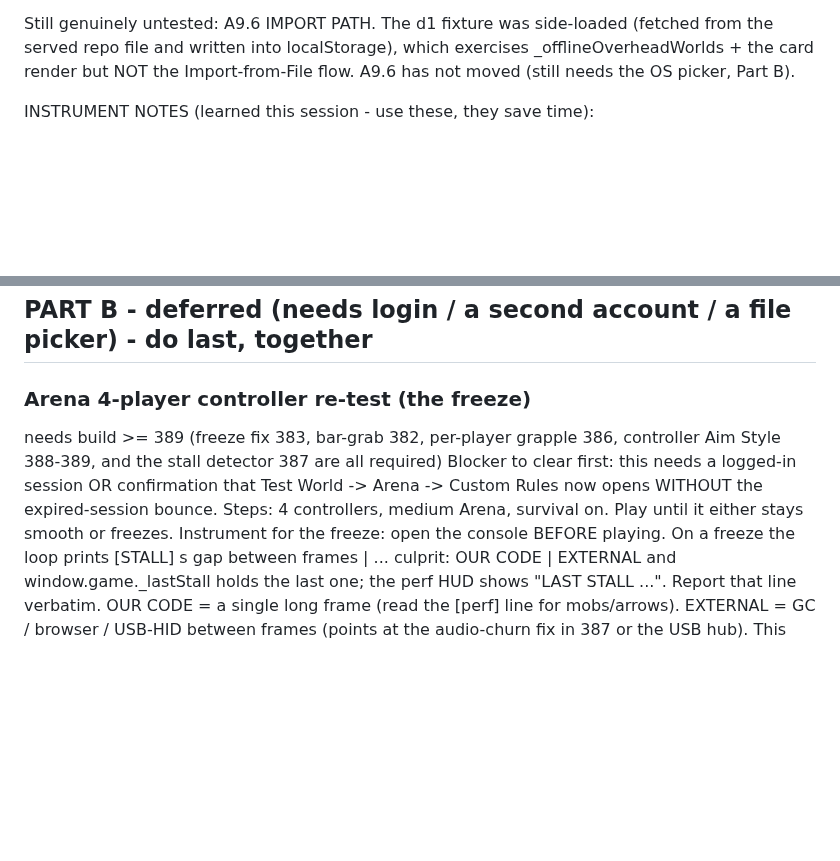
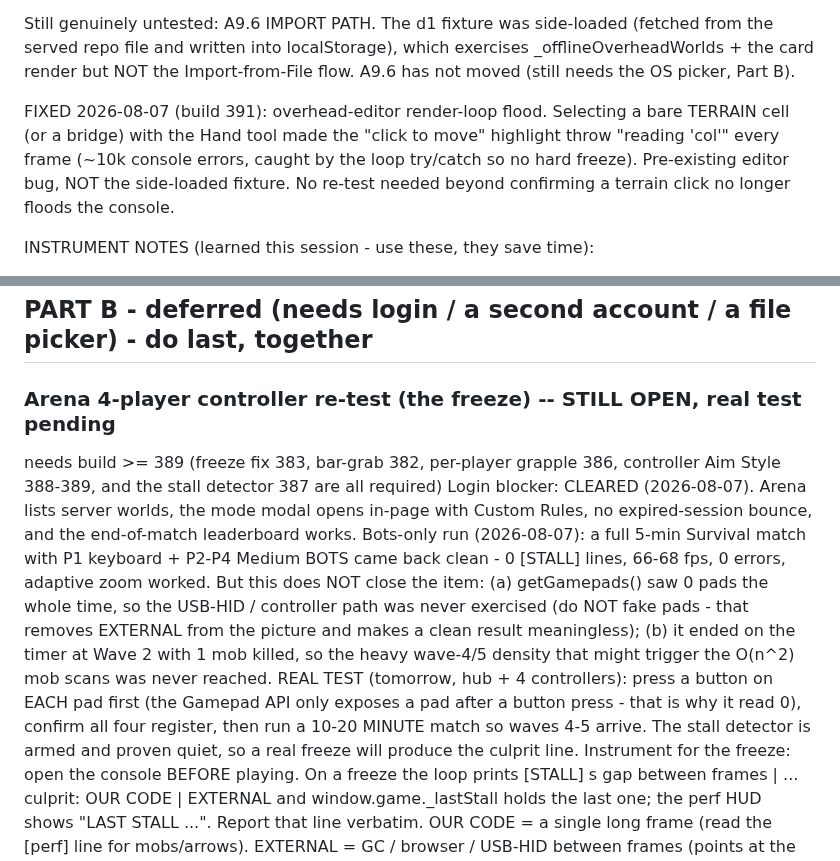
Before and after one commit to krtaylor-ui/steveo-platformer, a Markdown page: docs/OUTSTANDING_ITEMS_BRIEF.md, 2 parts joined by grey strips. GitHub-like rendering; blank space fills up the shorter version.

Commit message:
Brief: Arena login cleared + bots-only run inconclusive; log editor-flood fix (391)
Co-Authored-By: Claude Opus 4.8 (1M context) <noreply@anthropic.com>

```diff
--- a/docs/OUTSTANDING_ITEMS_BRIEF.md
+++ b/docs/OUTSTANDING_ITEMS_BRIEF.md
@@ -60,6 +60,12 @@ Still genuinely untested: A9.6 IMPORT PATH. The d1 fixture was side-loaded (fetc
 served repo file and written into localStorage), which exercises _offlineOverheadWorlds + the
 card render but NOT the Import-from-File flow. A9.6 has not moved (still needs the OS picker,
 Part B).
+
+FIXED 2026-08-07 (build 391): overhead-editor render-loop flood. Selecting a bare TERRAIN
+cell (or a bridge) with the Hand tool made the "click to move" highlight throw
+"reading 'col'" every frame (~10k console errors, caught by the loop try/catch so no hard
+freeze). Pre-existing editor bug, NOT the side-loaded fixture. No re-test needed beyond
+confirming a terrain click no longer floods the console.
 
 INSTRUMENT NOTES (learned this session - use these, they save time):
 - SELECTION is window.game._selEnt (or the editor's _selEnt). _sel is ALWAYS null - reading
@@ -188,13 +194,21 @@ These decide whether it ships default-on. Turn it OFF -> everything draws on top
 
 ## PART B - deferred (needs login / a second account / a file picker) - do last, together
 
-### Arena 4-player controller re-test  (the freeze)
+### Arena 4-player controller re-test  (the freeze)   -- STILL OPEN, real test pending
 needs build >= 389   (freeze fix 383, bar-grab 382, per-player grapple 386, controller Aim
 Style 388-389, and the stall detector 387 are all required)
-Blocker to clear first: this needs a logged-in session OR confirmation that
-Test World -> Arena -> Custom Rules now opens WITHOUT the expired-session bounce.
-Steps: 4 controllers, medium Arena, survival on. Play until it either stays smooth or
-freezes.
+Login blocker: CLEARED (2026-08-07). Arena lists server worlds, the mode modal opens in-page
+with Custom Rules, no expired-session bounce, and the end-of-match leaderboard works.
+Bots-only run (2026-08-07): a full 5-min Survival match with P1 keyboard + P2-P4 Medium BOTS
+came back clean - 0 [STALL] lines, 66-68 fps, 0 errors, adaptive zoom worked. But this does
+NOT close the item: (a) getGamepads() saw 0 pads the whole time, so the USB-HID / controller
+path was never exercised (do NOT fake pads - that removes EXTERNAL from the picture and makes
+a clean result meaningless); (b) it ended on the timer at Wave 2 with 1 mob killed, so the
+heavy wave-4/5 density that might trigger the O(n^2) mob scans was never reached.
+REAL TEST (tomorrow, hub + 4 controllers): press a button on EACH pad first (the Gamepad API
+only exposes a pad after a button press - that is why it read 0), confirm all four register,
+then run a 10-20 MINUTE match so waves 4-5 arrive. The stall detector is armed and proven
+quiet, so a real freeze will produce the culprit line.
 Instrument for the freeze: open the console BEFORE playing. On a freeze the loop prints
     [STALL] <n>s gap between frames | ... culprit: OUR CODE | EXTERNAL
 and window.game._lastStall holds the last one; the perf HUD shows "LAST STALL ...". Report
```
